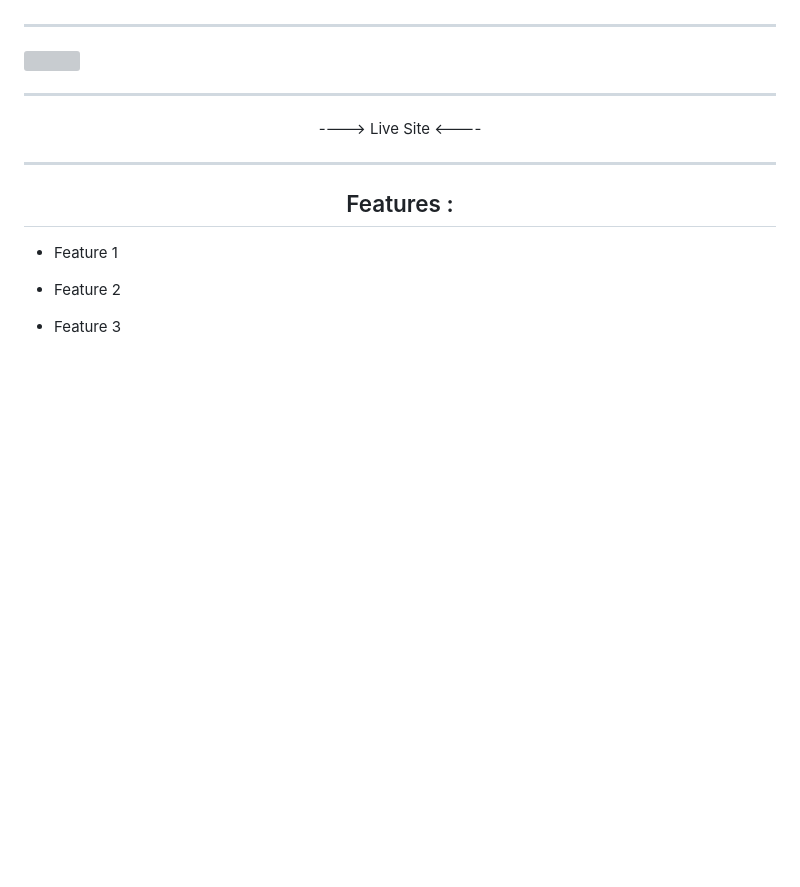
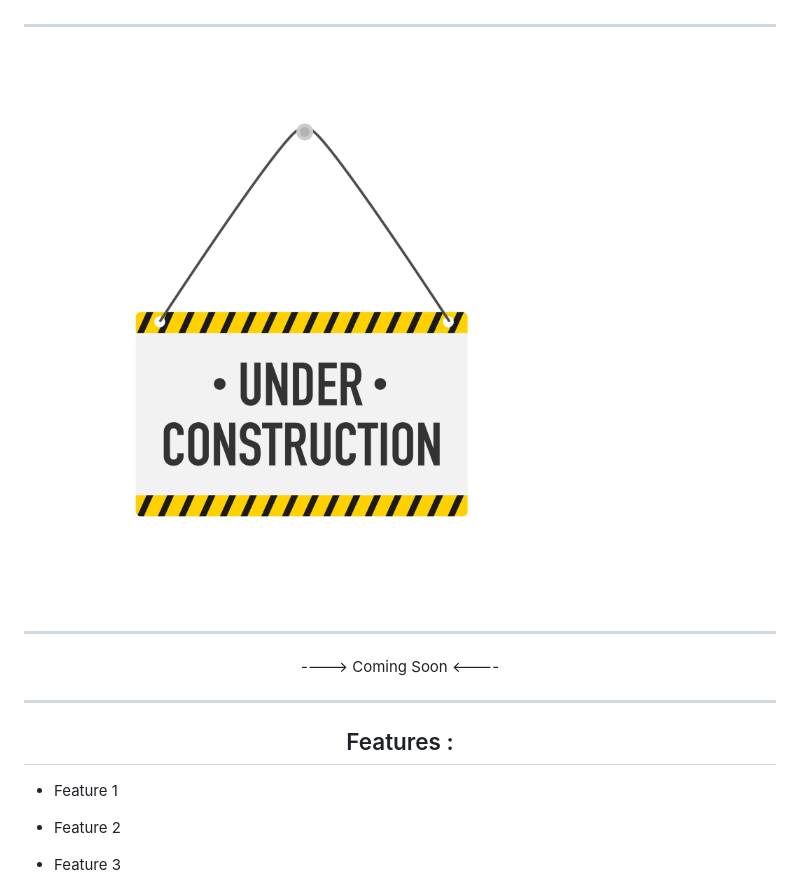
Before and after one commit to codewithace-Asher/in-movement-pt, a Markdown page: README.md, the part around the change. GitHub-like rendering; blank space fills up the shorter version; grey boxes are pictures that could not be loaded.

```diff
--- a/README.md
+++ b/README.md
@@ -30,11 +30,11 @@ At In Movement PT, we're committed to helping you achieve your best self, one wo
 
 ---
 
-<img src="">
+<img src="assests/images/under-1.png">
 
 ---
 
-<p align="center"><a href="">----> Live Site <----</a></p>
+<p align="center"><a href="">----> Coming Soon <----</a></p>
 
 ---
 
```
